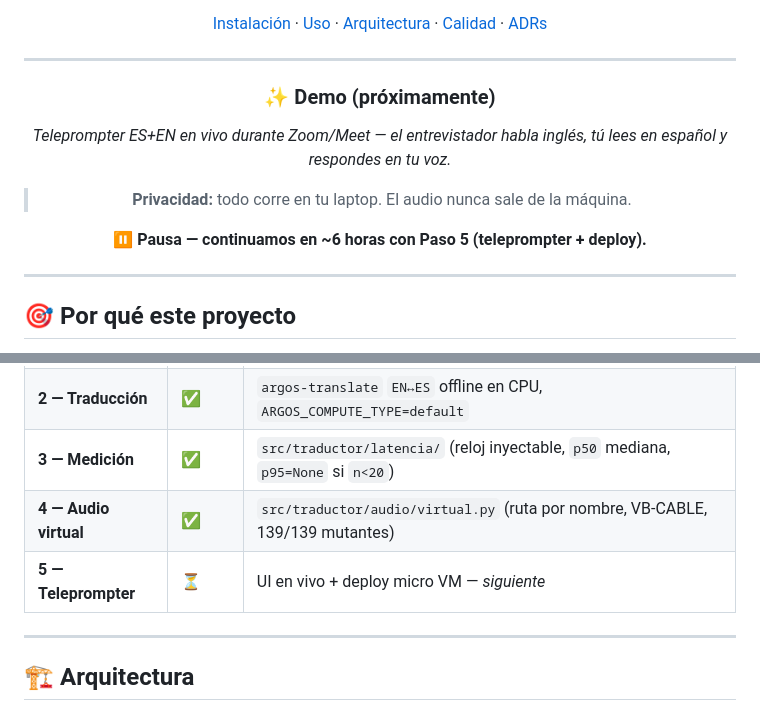
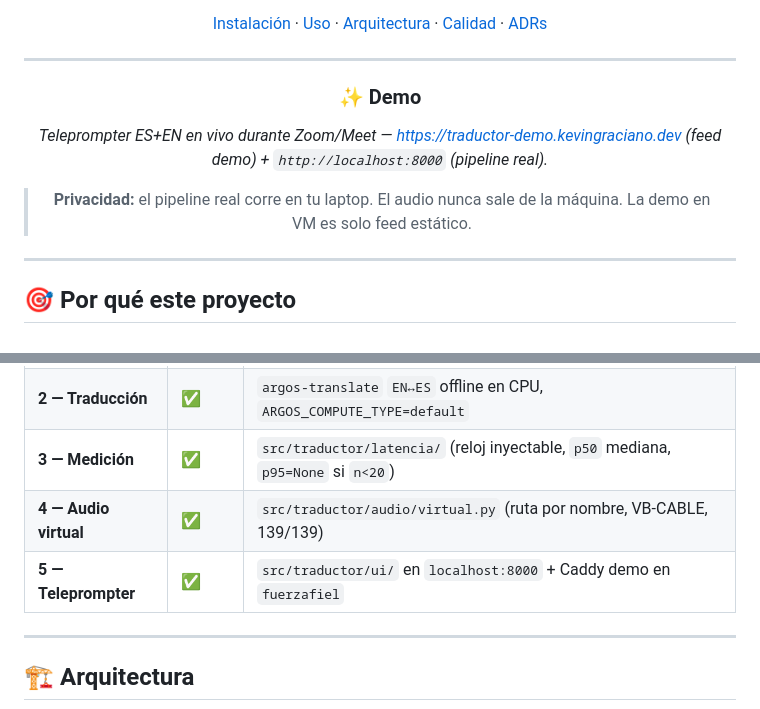
Before and after one commit to KevinGracianoL/traductor-voz-entrevistas, a Markdown page: README.md, 2 parts joined by grey strips. GitHub-like rendering.

Commit message:
docs: final - demo vivo + paso 5 done

```diff
--- a/README.md
+++ b/README.md
@@ -24,13 +24,11 @@
 
 <div align="center">
 
-### ✨ Demo (próximamente)
+### ✨ Demo
 
-*Teleprompter ES+EN en vivo durante Zoom/Meet — el entrevistador habla inglés, tú lees en español y respondes en tu voz.*
+*Teleprompter ES+EN en vivo durante Zoom/Meet — [https://traductor-demo.kevingraciano.dev](https://traductor-demo.kevingraciano.dev) (feed demo) + `http://localhost:8000` (pipeline real).*
 
-> **Privacidad:** todo corre en tu laptop. El audio nunca sale de la máquina.
-
-**⏸️ Pausa — continuamos en ~6 horas con Paso 5 (teleprompter + deploy).**
+> **Privacidad:** el pipeline real corre en tu laptop. El audio nunca sale de la máquina. La demo en VM es solo feed estático.
 
 </div>
 
@@ -51,8 +49,8 @@ En una entrevista en inglés, un error de traducción no es un bug — es la res
 | **1 — Hardware** | ✅ | `torch.cuda.is_available()`, VRAM libre/total, `RealtimeSTT` `tiny` `int8` (TU117) |
 | **2 — Traducción** | ✅ | `argos-translate` `EN↔ES` offline en CPU, `ARGOS_COMPUTE_TYPE=default` |
 | **3 — Medición** | ✅ | `src/traductor/latencia/` (reloj inyectable, `p50` mediana, `p95=None` si `n<20`) |
-| **4 — Audio virtual** | ✅ | `src/traductor/audio/virtual.py` (ruta por nombre, VB-CABLE, 139/139 mutantes) |
-| **5 — Teleprompter** | ⏳ | UI en vivo + deploy micro VM — *siguiente* |
+| **4 — Audio virtual** | ✅ | `src/traductor/audio/virtual.py` (ruta por nombre, VB-CABLE, 139/139) |
+| **5 — Teleprompter** | ✅ | `src/traductor/ui/` en `localhost:8000` + Caddy demo en `fuerzafiel` |
 
 ---
 
```
